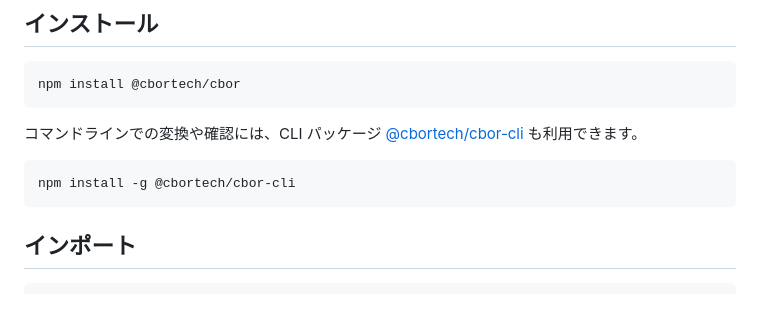
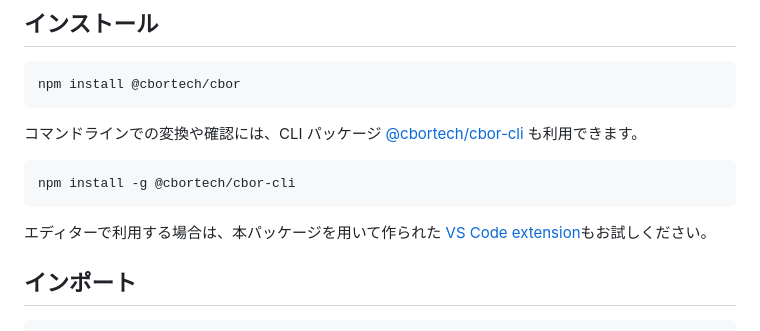
Before and after one commit to cbortech/cbor, a Markdown page: README.ja.md, the part around one of its changes. Rendered like a GitHub page; blank space fills up the shorter version.

Commit message:
docs: update README resources

````diff
--- a/README.ja.md
+++ b/README.ja.md
@@ -28,6 +27,9 @@ npm install @cbortech/cbor
 ```bash
 npm install -g @cbortech/cbor-cli
 ```
+
+エディターで利用する場合は、本パッケージを用いて作られた
+[VS Code extension](https://marketplace.visualstudio.com/items?itemName=cbortech.vscode-cdn-extension)もお試しください。
 
 ## インポート
 
````
Also changed, not shown: other parts of README.ja.md (+0 -1 lines), README.md (+4 -1 lines).
